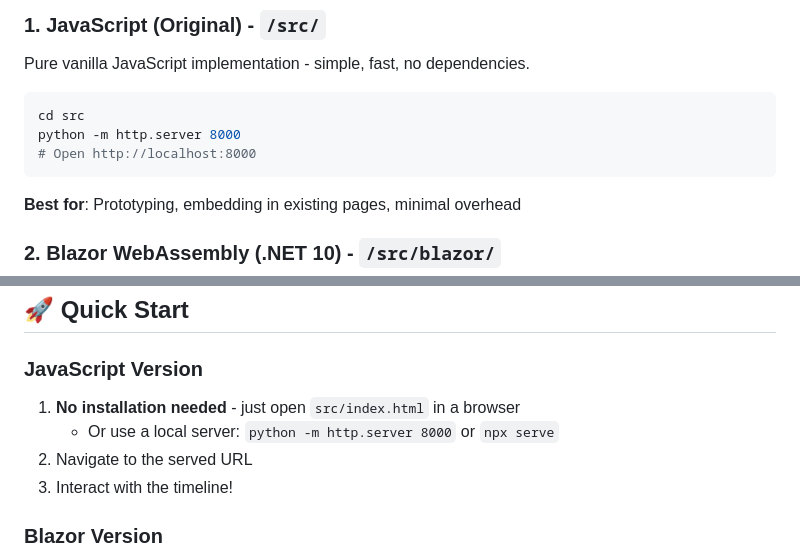
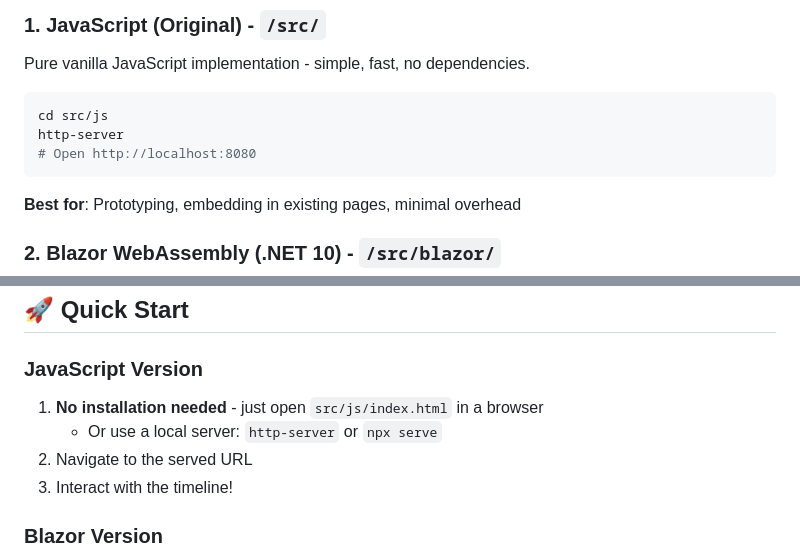
Before and after one commit to msynk/resource-timeline-2, a Markdown page: README.md, 2 parts joined by grey strips. GitHub-like rendering.

````diff
--- a/README.md
+++ b/README.md
@@ -28,9 +28,9 @@ This repository contains two functionally equivalent implementations:
 Pure vanilla JavaScript implementation - simple, fast, no dependencies.
 
 ```bash
-cd src
-python -m http.server 8000
-# Open http://localhost:8000
+cd src/js
+http-server
+# Open http://localhost:8080
 ```
 
 **Best for**: Prototyping, embedding in existing pages, minimal overhead
@@ -51,8 +51,8 @@ dotnet run
 
 ### JavaScript Version
 
-1. **No installation needed** - just open `src/index.html` in a browser
-   - Or use a local server: `python -m http.server 8000` or `npx serve`
+1. **No installation needed** - just open `src/js/index.html` in a browser
+   - Or use a local server: `http-server` or `npx serve`
 2. Navigate to the served URL
 3. Interact with the timeline!
 
````
Also changed, not shown: src/README.md (+5 -3 lines).
